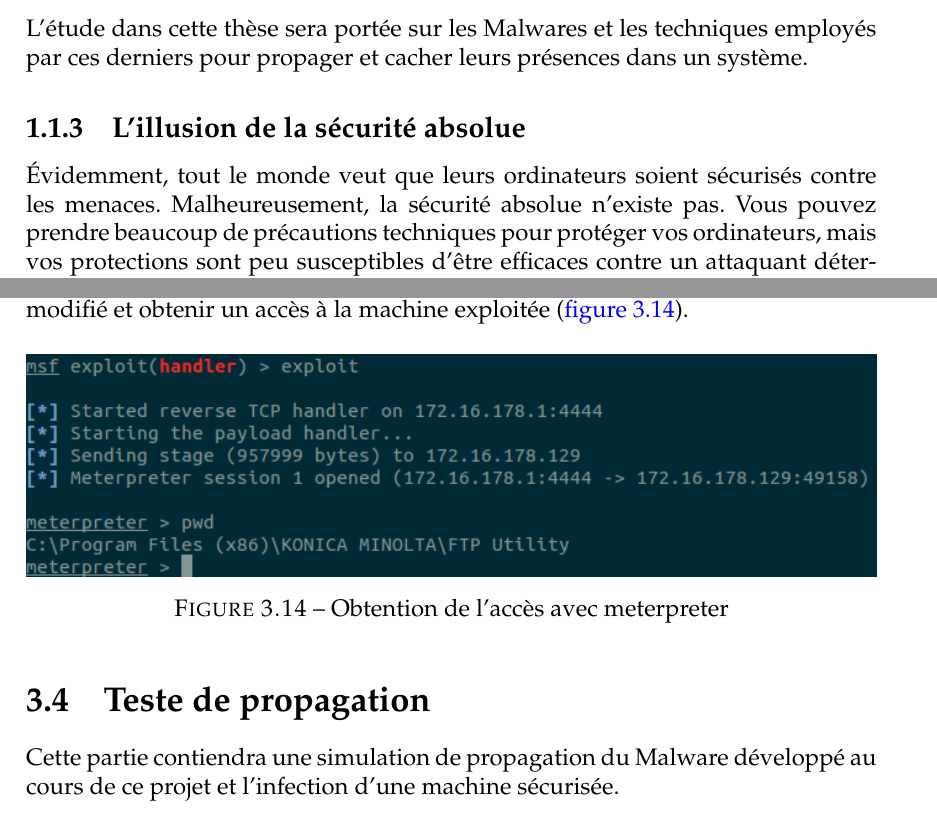
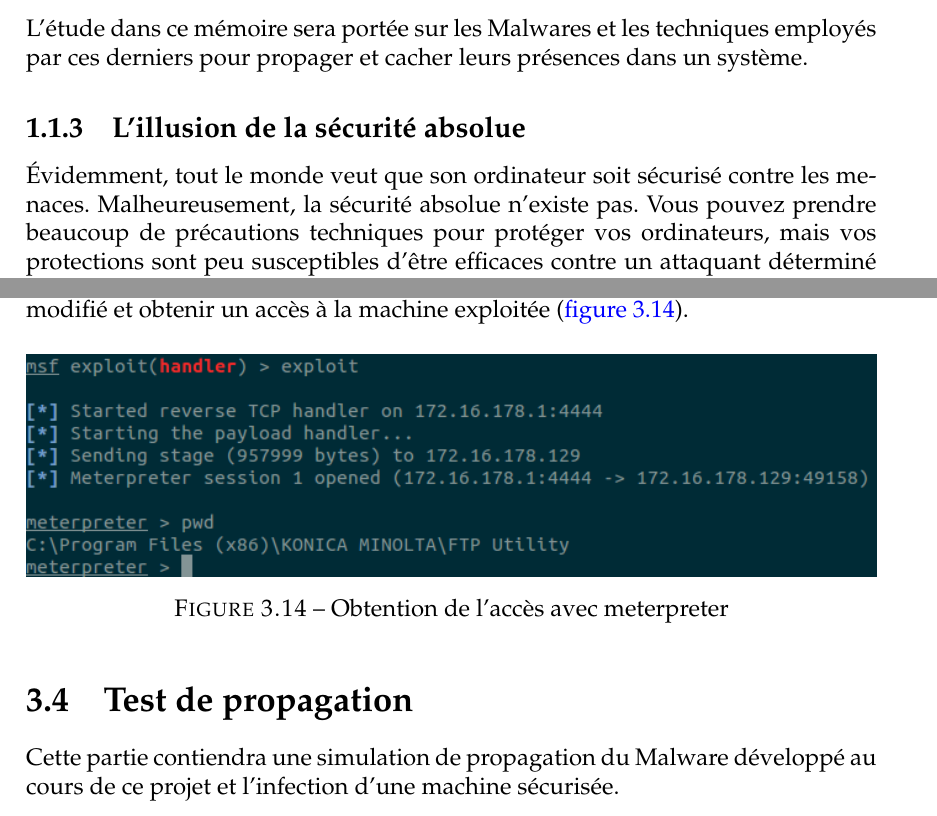
Before and after one commit to ASSASINS1994/memoire, a LaTeX document (main.tex, which reads chapters/chapter02.tex, chapters/chapter04.tex): two parts of pages 13 and 44 of 51, joined at a grey line, cut so that both start at the same text. Compiled offline with pdfLaTeX.

Commit message:
Modification demandé par le juré.

```diff
--- a/chapters/chapter02.tex
+++ b/chapters/chapter02.tex
@@ -43,11 +43,11 @@ spécifique à ce domaine d’activité. %vérifié
             \cite{virus}%vérifié
     \end{description}
 
-    L'étude dans cette thèse sera portée sur les Malwares et les techniques employés par ces derniers pour propager
+    L'étude dans ce mémoire sera portée sur les Malwares et les techniques employés par ces derniers pour propager
     et cacher leurs présences dans un système. %vérifié
 
     \subsection{L'illusion de la sécurité absolue}
-    Évidemment, tout le monde veut que leurs ordinateurs soient sécurisés contre les menaces. Malheureusement,
+    Évidemment, tout le monde veut que son ordinateur soit sécurisé contre les menaces. Malheureusement,
     la sécurité absolue n'existe pas. Vous pouvez prendre beaucoup de précautions techniques pour protéger vos
     ordinateurs, mais vos protections sont peu susceptibles d'être efficaces contre un attaquant déterminé avec
     assez de ressources. Comme exemple, un attaquant déterminé pourrait conduire un camion à travers le
--- a/chapters/chapter04.tex
+++ b/chapters/chapter04.tex
@@ -430,7 +430,7 @@ de cette section.
         \label{obtention_accees_meterpreter}
     \end{figure}
 
-\section{Teste de propagation}
+\section{Test de propagation}
 Cette partie contiendra une simulation de propagation du Malware développé au cours de ce projet et
 l'infection d'une machine sécurisée.
 
```
Also changed, not shown: chapters/chapter03.tex (+1 -1 lines), chapters/chapter04.tex (6 more changed lines).
